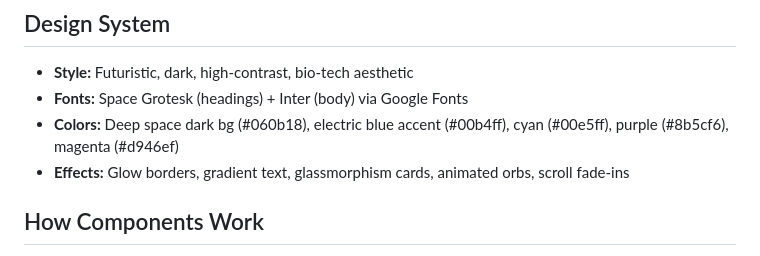
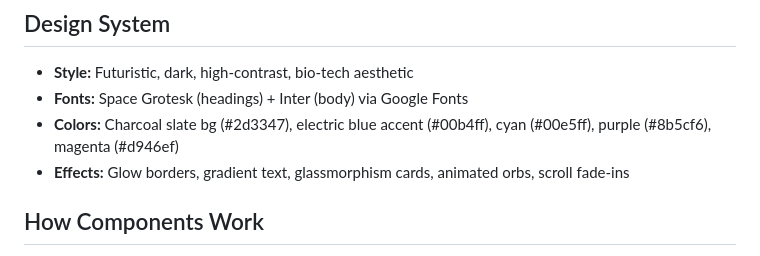
Before and after one commit to DFHprb/durand-clinic, a Markdown page: CLAUDE.md, the part around the change. GitHub-like rendering.

Commit message:
Update CLAUDE.md: reflect new charcoal slate bg color

```diff
--- a/CLAUDE.md
+++ b/CLAUDE.md
@@ -53,7 +53,7 @@ durand-clinic/
 ## Design System
 - **Style:** Futuristic, dark, high-contrast, bio-tech aesthetic
 - **Fonts:** Space Grotesk (headings) + Inter (body) via Google Fonts
-- **Colors:** Deep space dark bg (#060b18), electric blue accent (#00b4ff), cyan (#00e5ff), purple (#8b5cf6), magenta (#d946ef)
+- **Colors:** Charcoal slate bg (#2d3347), electric blue accent (#00b4ff), cyan (#00e5ff), purple (#8b5cf6), magenta (#d946ef)
 - **Effects:** Glow borders, gradient text, glassmorphism cards, animated orbs, scroll fade-ins
 
 ## How Components Work
```
